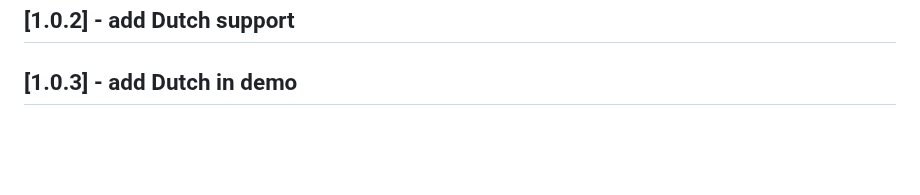
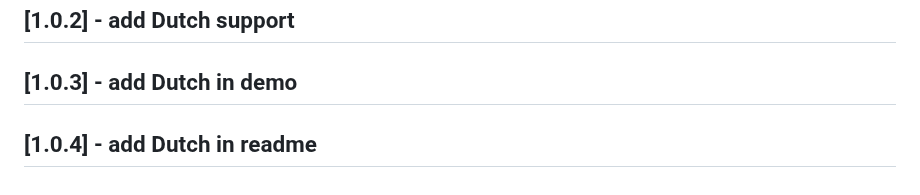
Before and after one commit to Realank/flutter_datetime_picker, a Markdown page: CHANGELOG.md, the part around the change. Rendered like a GitHub page; blank space fills up the shorter version.

```diff
--- a/CHANGELOG.md
+++ b/CHANGELOG.md
@@ -13,3 +13,4 @@
 ## [1.0.1] - fix day bug when changing month
 ## [1.0.2] - add Dutch support
 ## [1.0.3] - add Dutch in demo
+## [1.0.4] - add Dutch in readme
```
Also changed, not shown: README.md (+3 -3 lines), screen_datetime_dutch.png (added), 3 other files.
